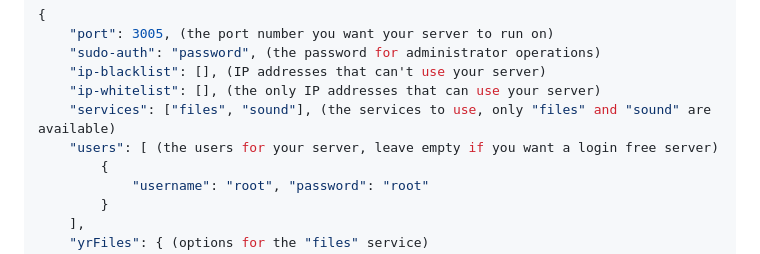
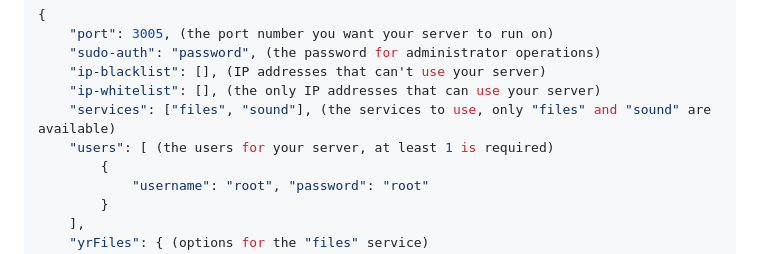
Before and after one commit to pablomylovee/yrHost, a Markdown page: README.md, the part around the change. Rendered like a GitHub page.

```diff
--- a/README.md
+++ b/README.md
@@ -57,7 +57,7 @@ But, if you followed the Unchad way (downloading the executable w/ `config.json`
 	"ip-blacklist": [], (IP addresses that can't use your server)
 	"ip-whitelist": [], (the only IP addresses that can use your server)
 	"services": ["files", "sound"], (the services to use, only "files" and "sound" are available)
-	"users": [ (the users for your server, leave empty if you want a login free server)
+	"users": [ (the users for your server, at least 1 is required)
 		{
 			"username": "root", "password": "root"
 		}
```
